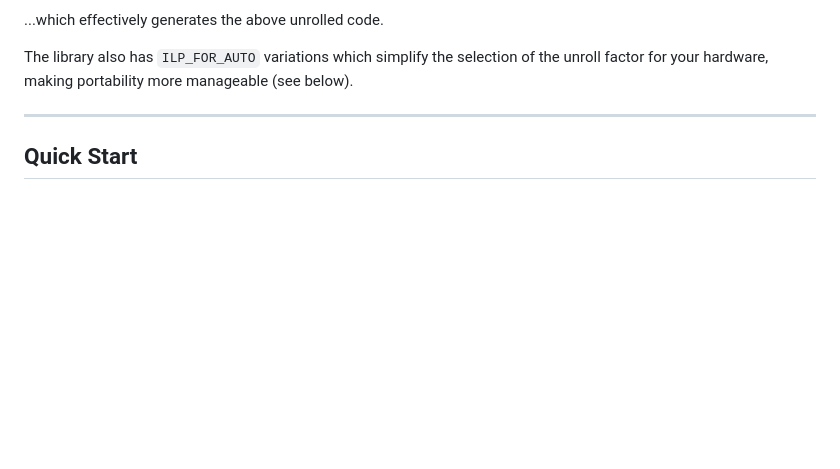
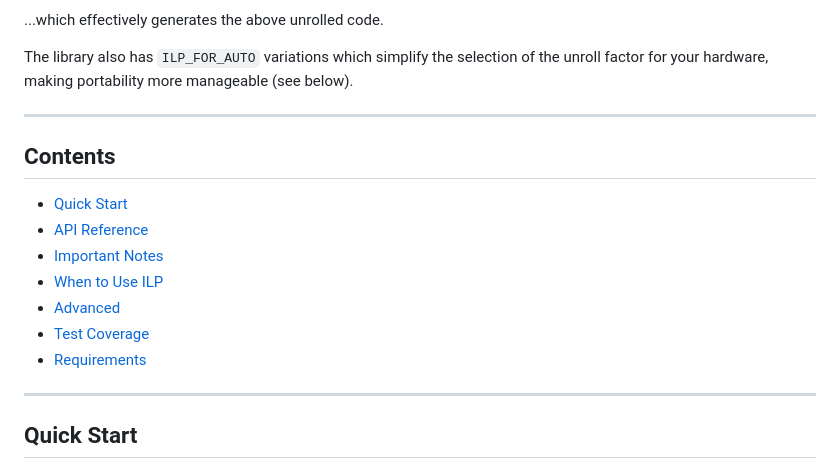
Before and after one commit to mattyv/ilp_for, a Markdown page: README.md, the part around the change. Rendered like a GitHub page; blank space fills up the shorter version.

Commit message:
adding TOC

```diff
--- a/README.md
+++ b/README.md
@@ -59,6 +59,18 @@ ILP_FOR(auto i, 0, n, 4) {
 ...which effectively generates the above unrolled code.
 
 The library also has `ILP_FOR_AUTO` variations which simplify the selection of the unroll factor for your hardware, making portability more manageable (see below).
+
+---
+
+## Contents
+
+- [Quick Start](#quick-start)
+- [API Reference](#api-reference)
+- [Important Notes](#important-notes)
+- [When to Use ILP](#when-to-use-ilp)
+- [Advanced](#advanced)
+- [Test Coverage](#test-coverage)
+- [Requirements](#requirements)
 
 ---
 
```
